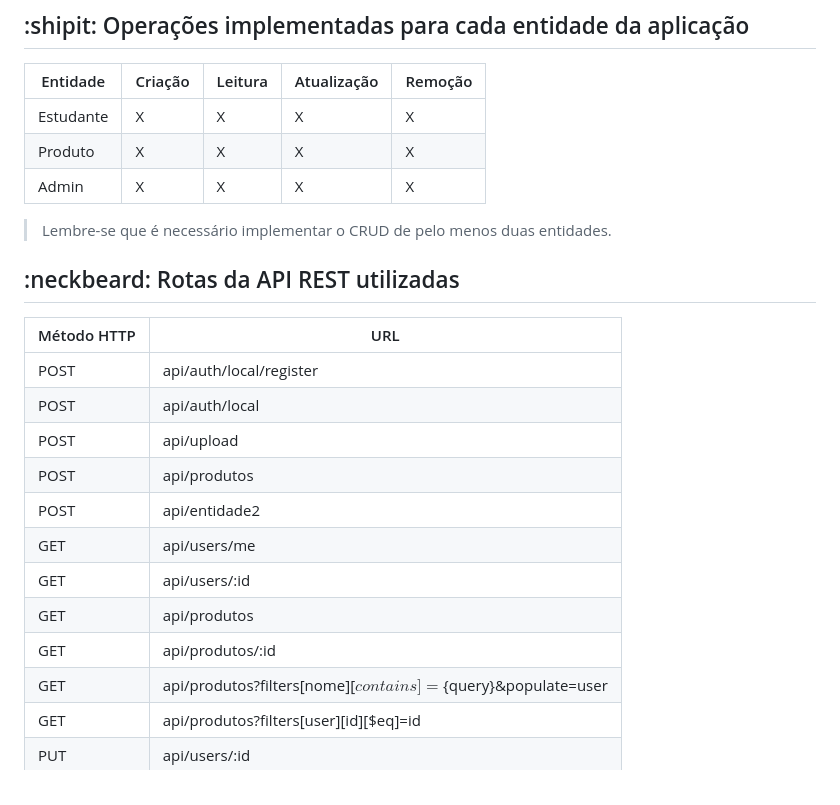
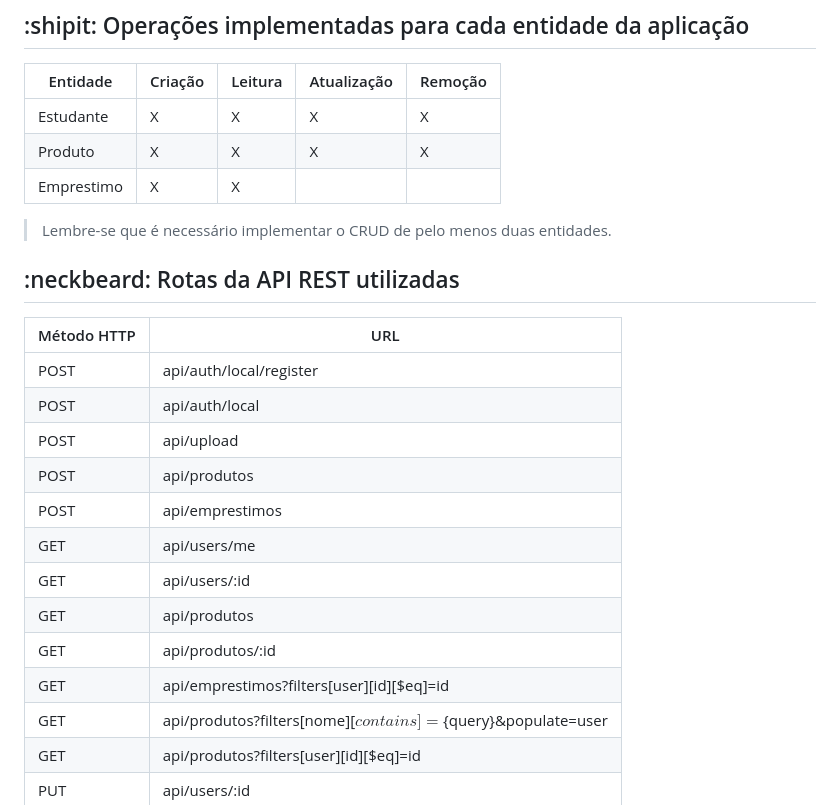
Before and after one commit to jsadriann/PEGAI-WEB, a Markdown page: README.md, the part around the change. Rendered like a GitHub page.

```diff
--- a/README.md
+++ b/README.md
@@ -167,7 +167,7 @@ Strapi
 | --- | --- | --- | --- | --- |
 | Estudante | X |  X  | X | X |
 | Produto | X | X | X | X |
-| Admin | X | X | X | X |
+| Emprestimo  | X | X |  |  |
 
 > Lembre-se que é necessário implementar o CRUD de pelo menos duas entidades.
 
@@ -179,11 +179,12 @@ Strapi
 | POST | api/auth/local |
 | POST | api/upload |
 | POST | api/produtos |
-| POST | api/entidade2 |
+| POST | api/emprestimos |
 | GET | api/users/me |
 | GET | api/users/:id |
 | GET | api/produtos |
 | GET | api/produtos/:id |
+| GET | api/emprestimos?filters[user][id][$eq]=id
 | GET | api/produtos?filters[nome][$contains]=${query}&populate=user |
 | GET | api/produtos?filters[user][id][$eq]=id |
 | PUT | api/users/:id |
```
